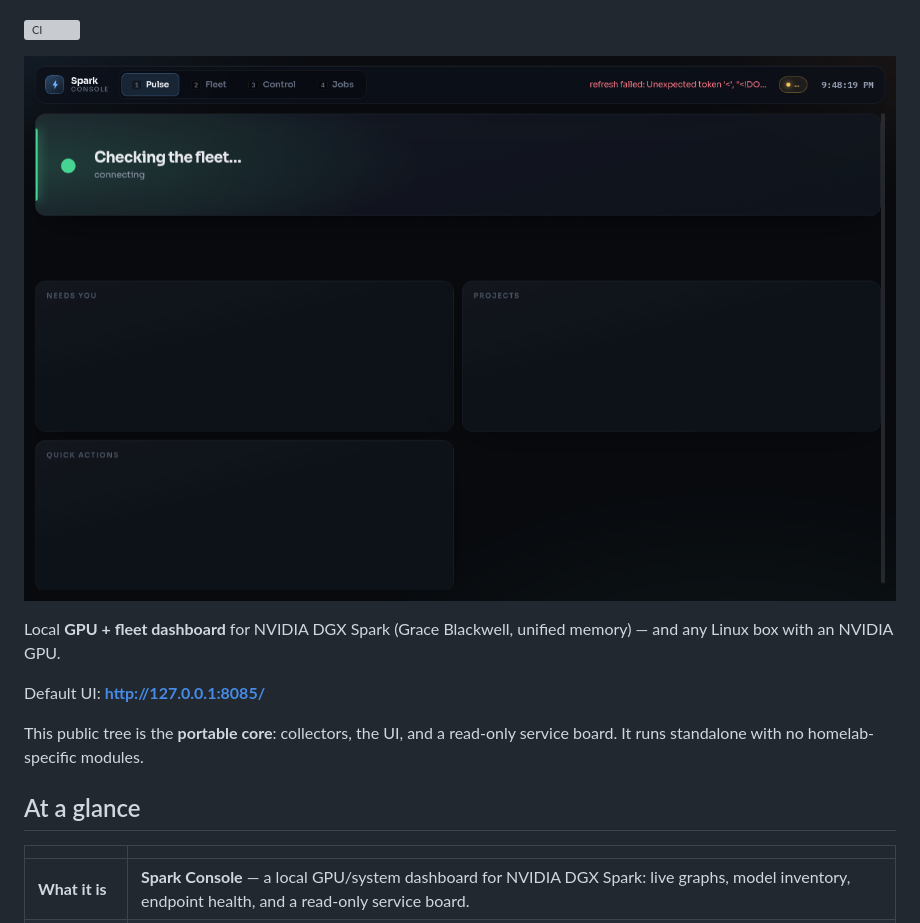
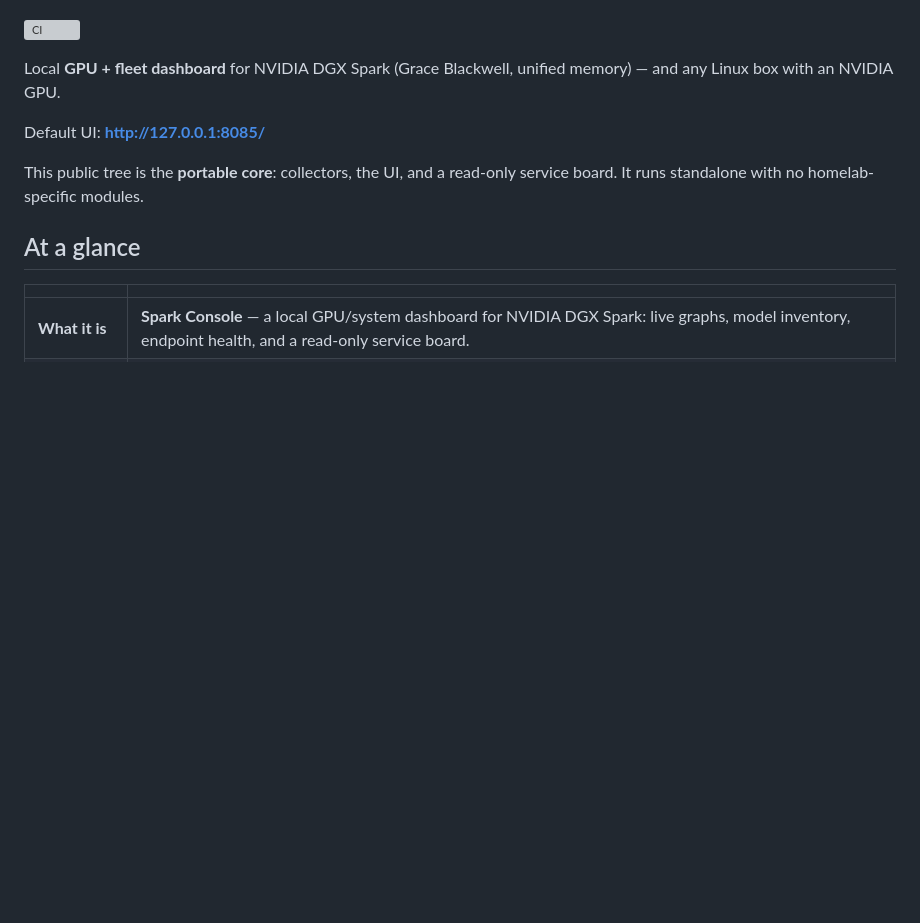
Before and after one commit to Coinupbtc/spark-console, a Markdown page: README.md, the part around the change. GitHub-like rendering; blank space fills up the shorter version; grey boxes are pictures that could not be loaded.

Commit message:
Deduplicate README screenshot embeds.

```diff
--- a/README.md
+++ b/README.md
@@ -6,7 +6,6 @@
 ![CI](https://github.com/Coinupbtc/spark-console/actions/workflows/ci.yml/badge.svg)
 
 
-![Screenshot](docs/screenshots/hero.png)
 
 Local **GPU + fleet dashboard** for NVIDIA DGX Spark (Grace Blackwell, unified memory) — and any Linux box with an NVIDIA GPU.
 
```
